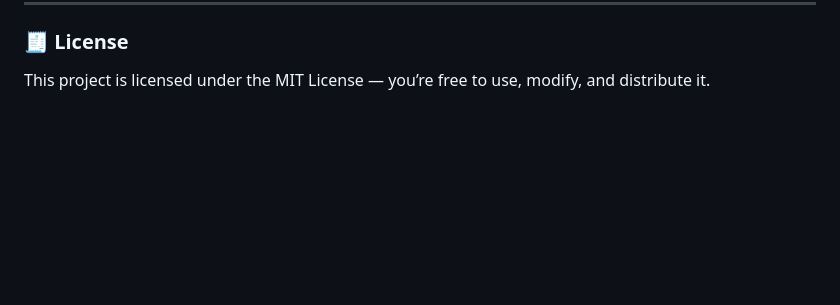
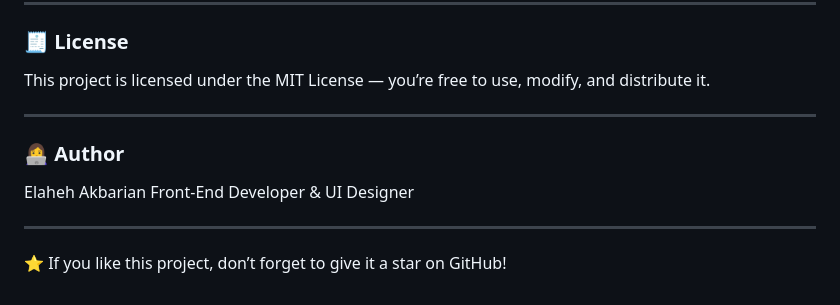
Before and after one commit to elahehakb/modern-portfolio, a Markdown page: README.md, the part around the change. Drawn GitHub-style; blank space fills up the shorter version.

Commit message:
Add Author to README

```diff
--- a/README.md
+++ b/README.md
@@ -146,3 +146,13 @@ Inside style.css, modify the gradient colors:
 ### 🧾 License
 
 This project is licensed under the MIT License — you’re free to use, modify, and distribute it.
+
+---
+### 👩‍💻 Author
+
+Elaheh Akbarian
+Front-End Developer & UI Designer
+
+---
+
+⭐ If you like this project, don’t forget to give it a star on GitHub!
```
